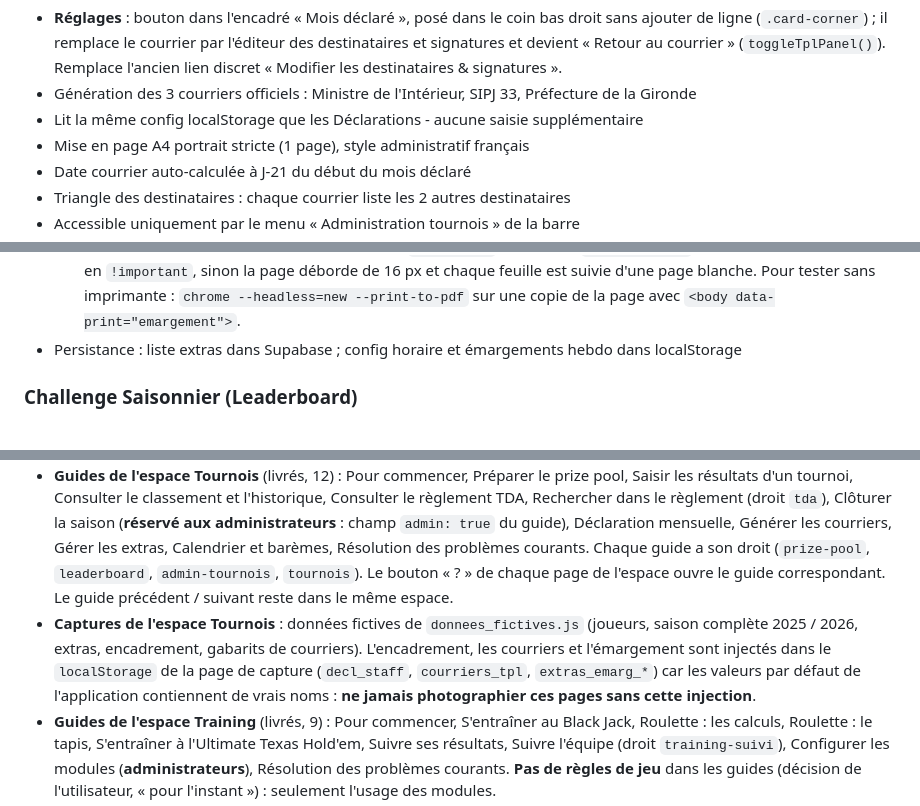
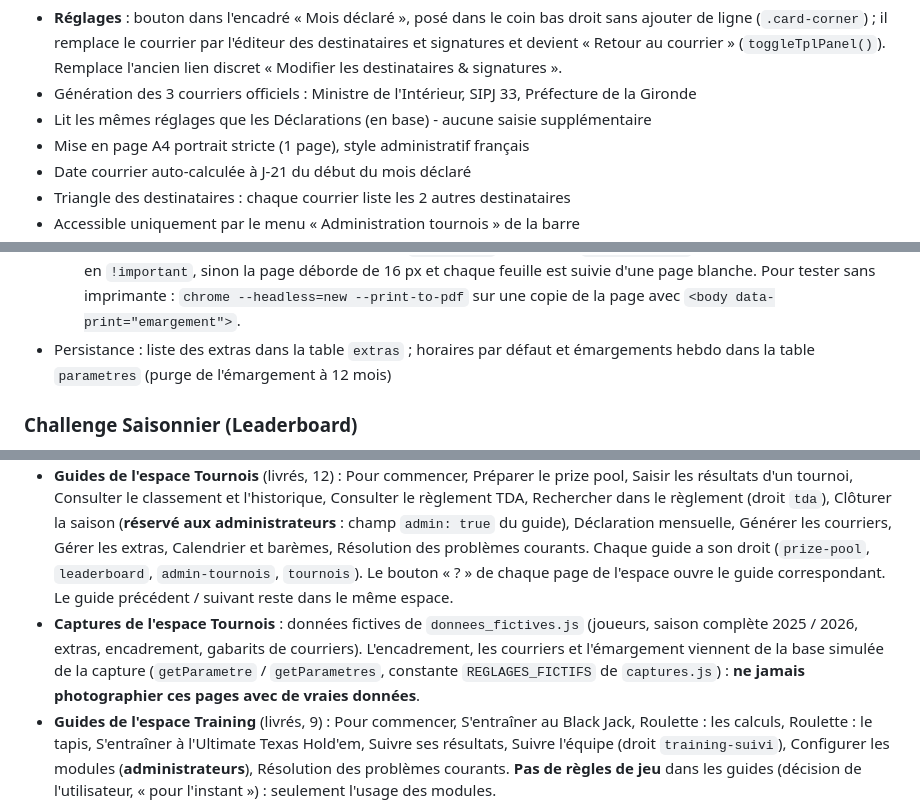
Before and after one commit to Fideliuss/gestion-tournois, a Markdown page: CONTEXT.md, 3 parts joined by grey strips. GitHub-like rendering.

```diff
--- a/CONTEXT.md
+++ b/CONTEXT.md
@@ -182,7 +181,7 @@ Pages regroupées dans le menu **Administration tournois** de la barre (panel `a
 **Générateur de courrier** (courriers mensuels)
 - **Réglages** : bouton dans l'encadré « Mois déclaré », posé dans le coin bas droit sans ajouter de ligne (`.card-corner`) ; il remplace le courrier par l'éditeur des destinataires et signatures et devient « Retour au courrier » (`toggleTplPanel()`). Remplace l'ancien lien discret « Modifier les destinataires & signatures ».
 - Génération des 3 courriers officiels : Ministre de l'Intérieur, SIPJ 33, Préfecture de la Gironde
-- Lit la même config localStorage que les Déclarations - aucune saisie supplémentaire
+- Lit les mêmes réglages que les Déclarations (en base) - aucune saisie supplémentaire
 - Mise en page A4 portrait stricte (1 page), style administratif français
 - Date courrier auto-calculée à J-21 du début du mois déclaré
 - Triangle des destinataires : chaque courrier liste les 2 autres destinataires
@@ -195,7 +194,7 @@ Pages regroupées dans le menu **Administration tournois** de la barre (panel `a
   - Cochage des jours travaillés → heure auto (20:55 semaine, 16:55 dimanche, configurables)
   - Overrides d'horaires ad-hoc : par colonne (jour) et par cellule (extra × jour)
   - **Pagination de l'impression** (octobre 2026) : une feuille = **4 colonnes × 4 lignes de fiches (16 extras)** (`EMARG_PER_PAGE`). Au-delà, les fiches passent sur une page suivante au lieu d'être écrasées dans une 5ᵉ ligne : chaque `.emarg-page` fait exactement une feuille (**209 mm** de haut, en-tête de 13 mm, rangées de 47 mm ; saut de page entre deux pages, pas après la dernière), l'en-tête est répété avec « Page n/N », les fiches gardent la même taille partout (une dernière page partielle ne s'étire pas), la dernière ligne est complétée par des fiches vierges. **À savoir** : pas d'unité `vh` ni de flex dans cette mise en page - Chrome fragmente mal ces structures à l'impression et repousse les fiches sur la page suivante ; et le `margin-top` en ligne de `#emarg-output` (HTML) doit être neutralisé en `!important`, sinon la page déborde de 16 px et chaque feuille est suivie d'une page blanche. Pour tester sans imprimante : `chrome --headless=new --print-to-pdf` sur une copie de la page avec `<body data-print="emargement">`.
-- Persistance : liste extras dans Supabase ; config horaire et émargements hebdo dans localStorage
+- Persistance : liste des extras dans la table `extras` ; horaires par défaut et émargements hebdo dans la table `parametres` (purge de l'émargement à 12 mois)
 
 ### Challenge Saisonnier (Leaderboard)
 - Classement en temps réel avec podium visuel (top 3 + colonnes 4-30 + 31-150+)
@@ -257,7 +254,7 @@ Tutoriel de l'application pour les collègues moins à l'aise avec l'outil (dema
 - **Captures** : `aide/captures/*.png`, **générées avec des données entièrement fictives** (aucun vrai nom) par `node aide/outils/captures.js [nom ...]` (Node et Chrome requis, variable `CHROME` si besoin ; données dans `aide/outils/donnees_fictives.js`, date figée au mercredi 14 octobre 2026 à 20 h). À refaire après toute modification d'un écran décrit dans un guide. L'outil lance un serveur local et Chrome sans interface ; **le serveur et Chrome doivent tourner dans des processus séparés** (appel asynchrone), sinon blocage.
 - **Guides de la Break list** (livrés) : Pour commencer, Importer le planning du mois, Présents et absents de la séance, Faire les départs, Régler les paramètres, Résolution des problèmes courants. **Ne décrivent pas l'extraction Octime elle-même** (hors application, choix de l'utilisateur : le guide commence au collage dans l'application). Le bouton « ? » ouvre le guide de la page courante si elle en a un (Planning, Paramètres), sinon celui de l'espace.
 - **Guides de l'espace Tournois** (livrés, 12) : Pour commencer, Préparer le prize pool, Saisir les résultats d'un tournoi, Consulter le classement et l'historique, Consulter le règlement TDA, Rechercher dans le règlement (droit `tda`), Clôturer la saison (**réservé aux administrateurs** : champ `admin: true` du guide), Déclaration mensuelle, Générer les courriers, Gérer les extras, Calendrier et barèmes, Résolution des problèmes courants. Chaque guide a son droit (`prize-pool`, `leaderboard`, `admin-tournois`, `tournois`). Le bouton « ? » de chaque page de l'espace ouvre le guide correspondant. Le guide précédent / suivant reste dans le même espace.
-- **Captures de l'espace Tournois** : données fictives de `donnees_fictives.js` (joueurs, saison complète 2025 / 2026, extras, encadrement, gabarits de courriers). L'encadrement, les courriers et l'émargement sont injectés dans le `localStorage` de la page de capture (`decl_staff`, `courriers_tpl`, `extras_emarg_*`) car les valeurs par défaut de l'application contiennent de vrais noms : **ne jamais photographier ces pages sans cette injection**.
+- **Captures de l'espace Tournois** : données fictives de `donnees_fictives.js` (joueurs, saison complète 2025 / 2026, extras, encadrement, gabarits de courriers). L'encadrement, les courriers et l'émargement viennent de la base simulée de la capture (`getParametre` / `getParametres`, constante `REGLAGES_FICTIFS` de `captures.js`) : **ne jamais photographier ces pages avec de vraies données**.
 - **Guides de l'espace Training** (livrés, 9) : Pour commencer, S'entraîner au Black Jack, Roulette : les calculs, Roulette : le tapis, S'entraîner à l'Ultimate Texas Hold'em, Suivre ses résultats, Suivre l'équipe (droit `training-suivi`), Configurer les modules (**administrateurs**), Résolution des problèmes courants. **Pas de règles de jeu** dans les guides (décision de l'utilisateur, « pour l'instant ») : seulement l'usage des modules.
 - **Captures de l'espace Training** : sessions de 8 croupiers fictifs (`entrainement()` dans `donnees_fictives.js`) ; les fonctions de suivi de la base (classement, activité, points faibles...) sont recalculées dans la page de capture à partir de ces sessions. Le tirage aléatoire (`Math.random`) est fixé par une graine propre à chaque capture, et les enchaînements automatiques et chronomètres sont figés (`FIGER`) pour photographier une question ou sa correction.
 
```
Also changed, not shown: other parts of CONTEXT.md (+10 -13 lines), README.md (+6 -3 lines).
